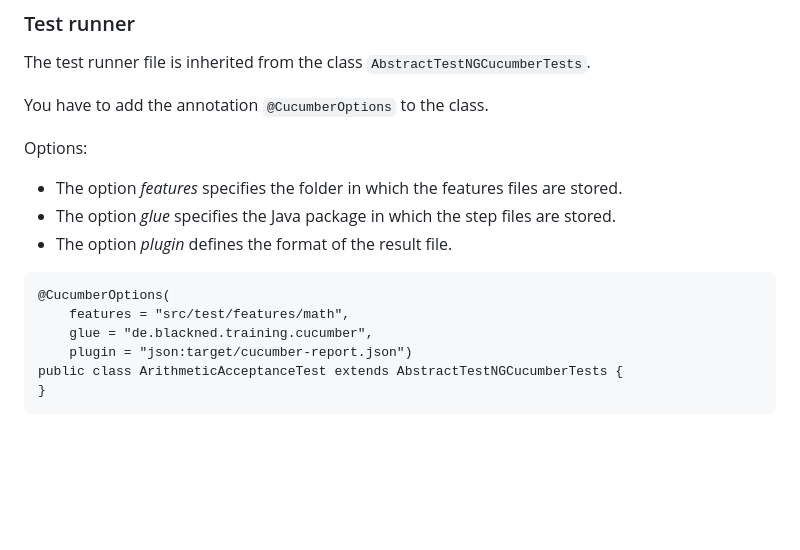
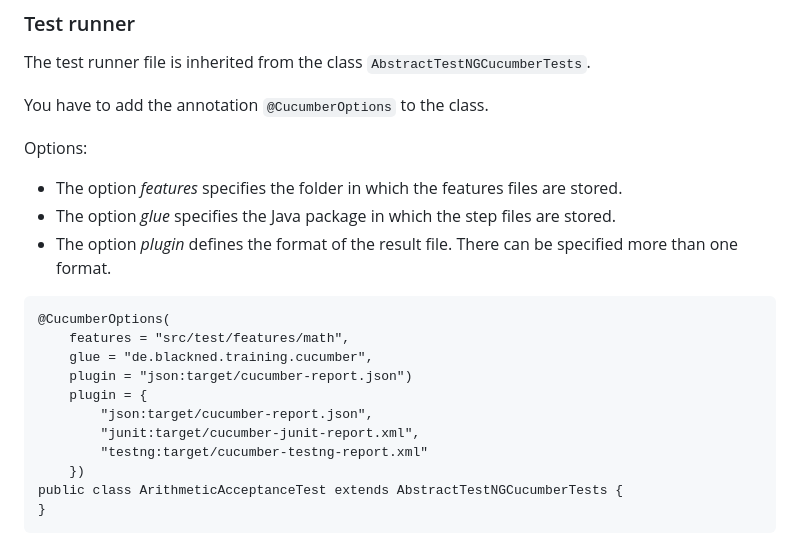
Before and after one commit to mflingelli/cucumber-testng, a Markdown page: doc/testng.md, the part around the change. GitHub-like rendering; blank space fills up the shorter version.

Commit message:
JUnit and TestNG reports added.

````diff
--- a/doc/testng.md
+++ b/doc/testng.md
@@ -103,13 +103,18 @@ You have to add the annotation `@CucumberOptions` to the class.
 Options:
 * The option *features* specifies the folder in which the features files are stored.
 * The option *glue* specifies the Java package in which the step files are stored.
-* The option *plugin* defines the format of the result file.
+* The option *plugin* defines the format of the result file. There can be specified more than one format.
 
 ```
 @CucumberOptions(
     features = "src/test/features/math",
     glue = "de.blackned.training.cucumber",
     plugin = "json:target/cucumber-report.json")
+    plugin = {
+        "json:target/cucumber-report.json",
+        "junit:target/cucumber-junit-report.xml",
+        "testng:target/cucumber-testng-report.xml"
+    })
 public class ArithmeticAcceptanceTest extends AbstractTestNGCucumberTests {
 }
 ```
````
Also changed, not shown: LICENSE.md (+1 -1 lines), doc/intellij.md (+6 -2 lines), doc/intellij_with_cucumber_plugin.png (added), doc/intellij_with_gherkin_plugin.png (renamed from doc/intellij_with_cucumber_plugins.png), 2 other files.
